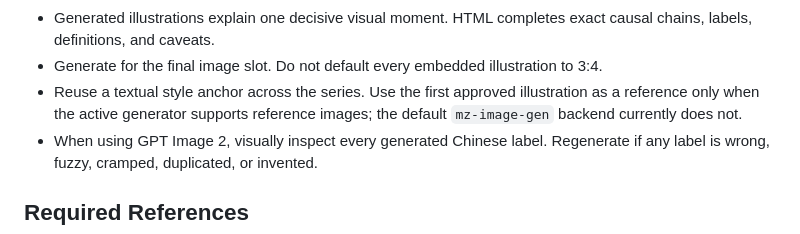
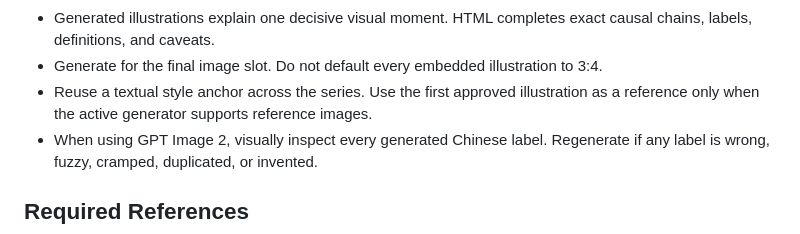
Before and after one commit to xuanqing-95/xuanqing-visual-explainer-cards, a Markdown page: SKILL.md, the part around the change. Drawn GitHub-style.

Commit message:
fix: remove last references to old scripts and external deps

```diff
--- a/SKILL.md
+++ b/SKILL.md
@@ -140,7 +140,7 @@ Hard rules:
 - Illustration presence is not success. Every illustration-led page must visibly communicate a causal chain and pass both image-only and full-page explanation checks.
 - Generated illustrations explain one decisive visual moment. HTML completes exact causal chains, labels, definitions, and caveats.
 - Generate for the final image slot. Do not default every embedded illustration to 3:4.
-- Reuse a textual style anchor across the series. Use the first approved illustration as a reference only when the active generator supports reference images; the default `mz-image-gen` backend currently does not.
+- Reuse a textual style anchor across the series. Use the first approved illustration as a reference only when the active generator supports reference images.
 - When using GPT Image 2, visually inspect every generated Chinese label. Regenerate if any label is wrong, fuzzy, cramped, duplicated, or invented.
 
 ## Required References
```
Also changed, not shown: references/illustration-prompts.md (+4 -4 lines).
